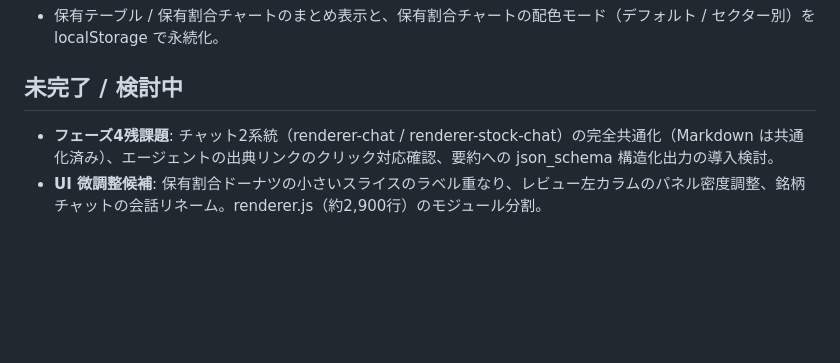
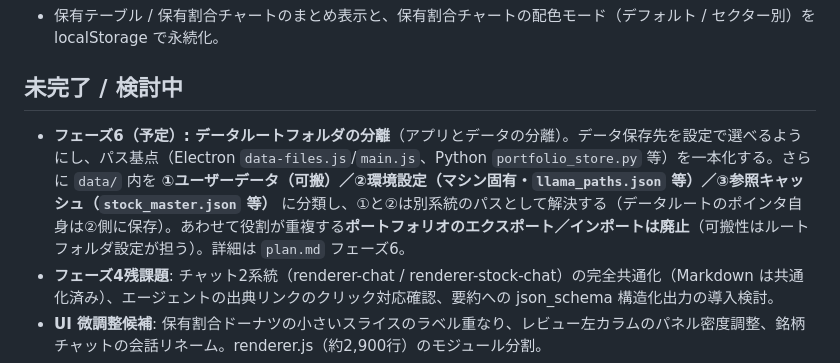
Before and after one commit to ysm446/stock-review, a Markdown page: docs/plan/progress.md, the part around the change. Drawn GitHub-style; blank space fills up the shorter version.

```diff
--- a/docs/plan/progress.md
+++ b/docs/plan/progress.md
@@ -75,6 +75,7 @@
 
 ## 未完了 / 検討中
 
+- **フェーズ6（予定）: データルートフォルダの分離**（アプリとデータの分離）。データ保存先を設定で選べるようにし、パス基点（Electron `data-files.js`/`main.js`、Python `portfolio_store.py` 等）を一本化する。さらに `data/` 内を **①ユーザーデータ（可搬）／②環境設定（マシン固有・`llama_paths.json` 等）／③参照キャッシュ（`stock_master.json` 等）** に分類し、①と②は別系統のパスとして解決する（データルートのポインタ自身は②側に保存）。あわせて役割が重複する**ポートフォリオのエクスポート／インポートは廃止**（可搬性はルートフォルダ設定が担う）。詳細は `plan.md` フェーズ6。
 - **フェーズ4残課題**: チャット2系統（renderer-chat / renderer-stock-chat）の完全共通化（Markdown は共通化済み）、エージェントの出典リンクのクリック対応確認、要約への json_schema 構造化出力の導入検討。
 - **UI 微調整候補**: 保有割合ドーナツの小さいスライスのラベル重なり、レビュー左カラムのパネル密度調整、銘柄チャットの会話リネーム。renderer.js（約2,900行）のモジュール分割。
 - 外貨建て銘柄の買値の通貨対応（現状は「円で入力」ルール。買値通貨を保持して換算するのが本修正）。
```
Also changed, not shown: docs/plan/plan.md (+16 -0 lines).
